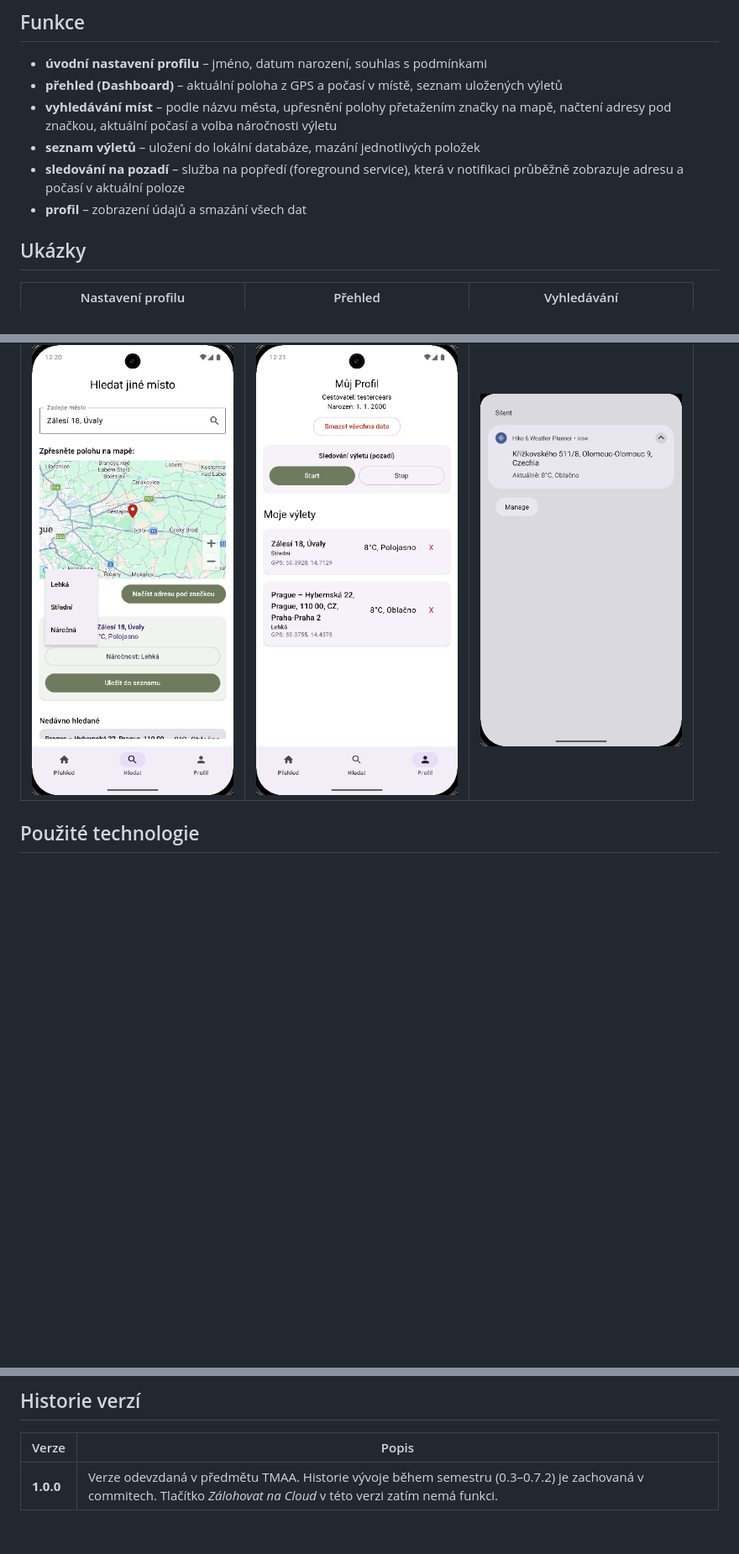
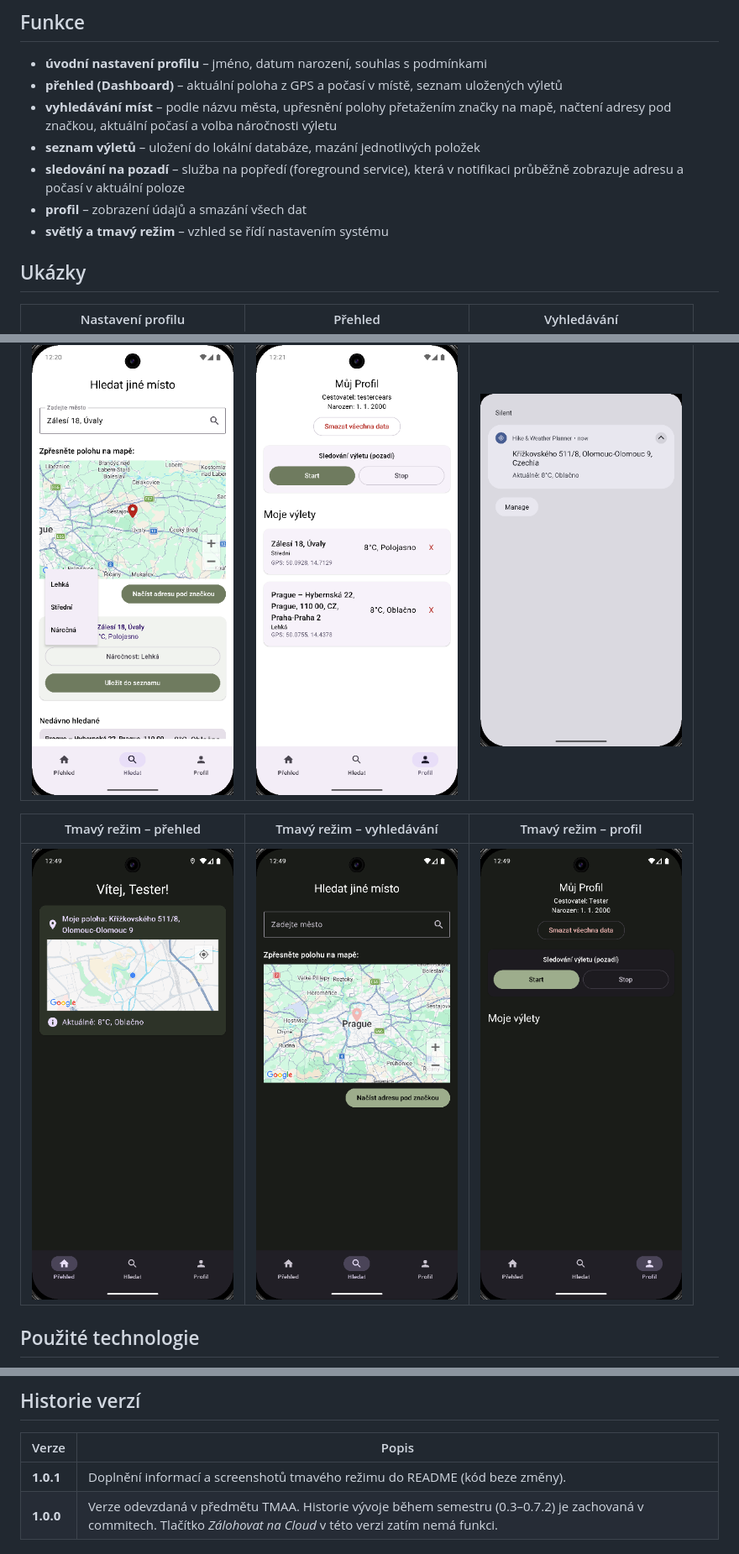
Before and after one commit to LukasPolacek/hike-weather-planner, a Markdown page: README.md, 3 parts joined by grey strips. Shown at 84% size. GitHub-like rendering; pictures changed too: docs/images/v1/dark-dashboard.png (added), docs/images/v1/dark-profile.png (added), docs/images/v1/dark-search.png (added); blank space fills up the shorter version.

Commit message:
README: tmavý režim

```diff
--- a/README.md
+++ b/README.md
@@ -26,6 +26,7 @@ Univerzity Palackého v Olomouci (letní semestr 2026).
 - **sledování na pozadí** – služba na popředí (foreground service), která v notifikaci
   průběžně zobrazuje adresu a počasí v aktuální poloze
 - **profil** – zobrazení údajů a smazání všech dat
+- **světlý a tmavý režim** – vzhled se řídí nastavením systému
 
 ## Ukázky
 
@@ -36,6 +37,10 @@ Univerzity Palackého v Olomouci (letní semestr 2026).
 | Volba náročnosti | Profil a výlety | Sledování na pozadí |
 |---|---|---|
 | <img src="docs/images/v1/difficulty.png" width="240"> | <img src="docs/images/v1/profile.png" width="240"> | <img src="docs/images/v1/notification.png" width="240"> |
+
+| Tmavý režim – přehled | Tmavý režim – vyhledávání | Tmavý režim – profil |
+|---|---|---|
+| <img src="docs/images/v1/dark-dashboard.png" width="240"> | <img src="docs/images/v1/dark-search.png" width="240"> | <img src="docs/images/v1/dark-profile.png" width="240"> |
 
 ## Použité technologie
 
@@ -62,6 +67,7 @@ Univerzity Palackého v Olomouci (letní semestr 2026).
 
 | Verze | Popis |
 |---|---|
+| **1.0.1** | Doplnění informací a screenshotů tmavého režimu do README (kód beze změny). |
 | **1.0.0** | Verze odevzdaná v předmětu TMAA. Historie vývoje během semestru (0.3–0.7.2) je zachovaná v commitech. Tlačítko *Zálohovat na Cloud* v této verzi zatím nemá funkci. |
 
 ## Licence
```
